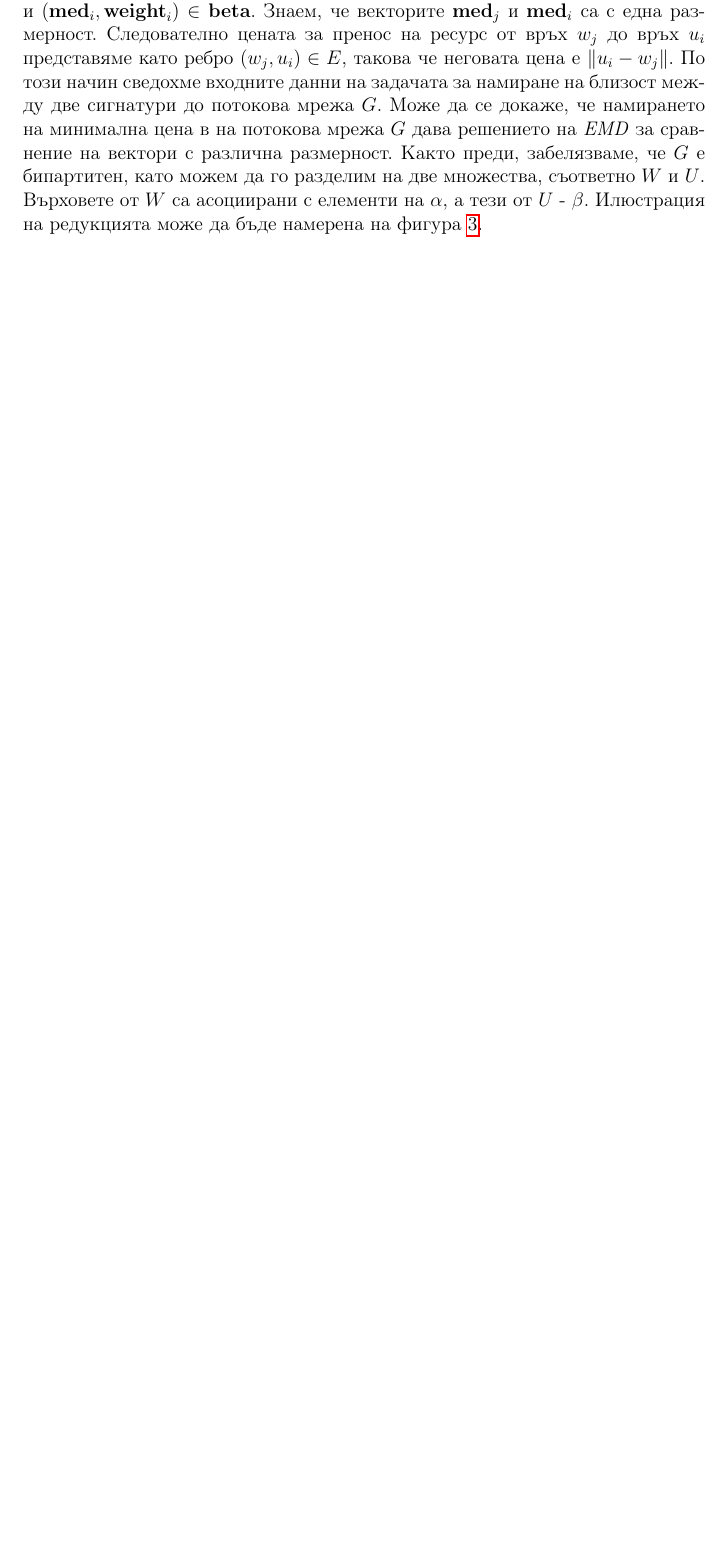
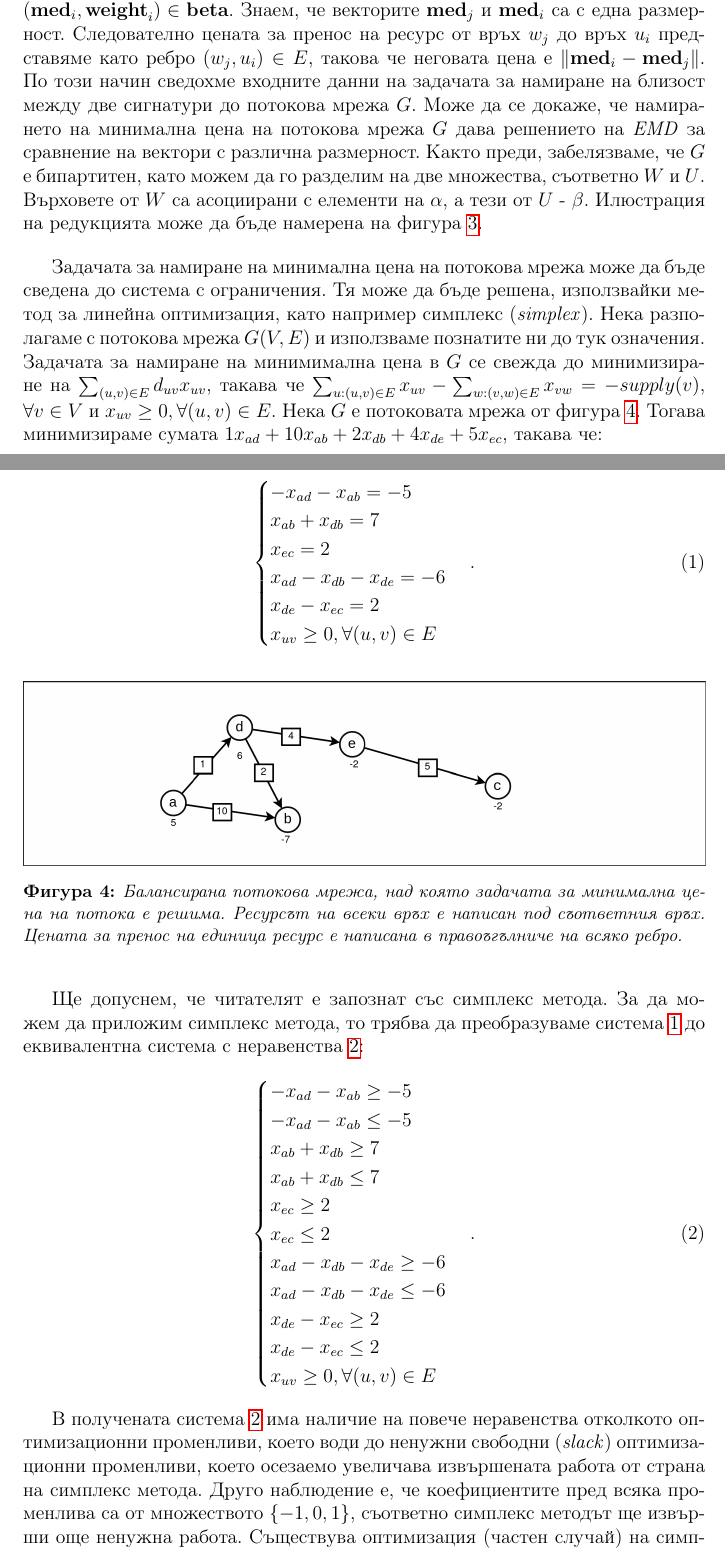
Before and after one commit to IvanHristov98/livy, a LaTeX document (docs/paper.tex): part of page 10 of 13 before the commit and two parts of pages 10 and 11 of 15 after it, the two joined at a grey line, cut so that both start at the same text, the shorter picture padded with empty space. Compiled offline with pdfLaTeX.

Commit message:
Document the need for a simplex optimisation

```diff
--- a/docs/paper.tex
+++ b/docs/paper.tex
@@ -193,7 +193,59 @@
 
 \bigbreak
 
-Задачата за сравнение на две сигнатури $\mathbf{\alpha} = \{(\mathbf{med}_j, \mathbf{weight}_j)\}$ и $\mathbf{\beta} = \{(\mathbf{med}_i, \mathbf{weight}_i)\}$ не може да се редуцира до \textit{EMD} за сравнение на вектори с еднаква размерност, защото е възможно сигнатурите да са с различни кардиналности. Въпреки това е възможно да я редуцираме до задача за намиране на минимална цена в потокова мрежа използвайки похват подобен на този разгледан преди малко. Нека дефинираме потокова мрежа $G(V, E)$. За всяка двойка $(\mathbf{med}_j, \mathbf{weight}_j) \in \mathbf{\alpha}$ дефинираме връх $w_j \in V$ с ресурс $supply(w_j) = \mathbf{weight}_j$. За всяка двойка $(\mathbf{med}_i, \mathbf{weight}_i) \in \mathbf{beta}$ дефинираме връх $u_i \in V$ с ресурс $supply(u_i) = -\mathbf{weight}_i$. Понеже сумата от всички тегла асоциирани с медоиди в дадена сигнатура е нормирана (сумират се до $1$), получаваме, че $G$ е балансирана. Нека изберем случайно $(\mathbf{med}_j, \mathbf{weight}_j) \in \mathbf{\alpha}$ и $(\mathbf{med}_i, \mathbf{weight}_i) \in \mathbf{beta}$. Знаем, че векторите $\mathbf{med}_j$ и $\mathbf{med}_i$ са с една размерност. Следователно цената за пренос на ресурс от връх $w_j$ до връх $u_i$ представяме като ребро $(w_j, u_i) \in E$, такова че неговата цена е $\lVert u_i - w_j \rVert$. По този начин сведохме входните данни на задачата за намиране на близост между две сигнатури до потокова мрежа $G$. Може да се докаже, че намирането на минимална цена в на потокова мрежа $G$ дава решението на \textit{EMD} за сравнение на вектори с различна размерност. Както преди, забелязваме, че $G$ е бипартитен, като можем да го разделим на две множества, съответно $W$ и $U$. Върховете от $W$ са асоциирани с елементи на $\mathbf{\alpha}$, а тези от $U$ - $\mathbf{\beta}$.  Илюстрация на редукцията може да бъде намерена на фигура \ref{fig:emdandreduction}.
+Задачата за сравнение на две сигнатури $\mathbf{\alpha} = \{(\mathbf{med}_j, \mathbf{weight}_j)\}$ и $\mathbf{\beta} = \{(\mathbf{med}_i, \mathbf{weight}_i)\}$ не може да се редуцира до \textit{EMD} за сравнение на вектори с еднаква размерност, защото е възможно сигнатурите да са с различни кардиналности. Въпреки това е възможно да я редуцираме до задача за намиране на минимална цена в потокова мрежа използвайки похват подобен на този разгледан преди малко. Нека дефинираме потокова мрежа $G(V, E)$. За всяка двойка $(\mathbf{med}_j, \mathbf{weight}_j) \in \mathbf{\alpha}$ дефинираме връх $w_j \in V$ с ресурс $supply(w_j) = \mathbf{weight}_j$. За всяка двойка $(\mathbf{med}_i, \mathbf{weight}_i) \in \mathbf{beta}$ дефинираме връх $u_i \in V$ с ресурс $supply(u_i) = -\mathbf{weight}_i$. Понеже сумата от всички тегла асоциирани с медоиди в дадена сигнатура е нормирана (сумират се до $1$), получаваме, че $G$ е балансирана. Нека изберем случайно $(\mathbf{med}_j, \mathbf{weight}_j) \in \mathbf{\alpha}$ и $(\mathbf{med}_i, \mathbf{weight}_i) \in \mathbf{beta}$. Знаем, че векторите $\mathbf{med}_j$ и $\mathbf{med}_i$ са с една размерност. Следователно цената за пренос на ресурс от връх $w_j$ до връх $u_i$ представяме като ребро $(w_j, u_i) \in E$, такова че неговата цена е $\lVert \mathbf{med}_i - \mathbf{med}_j \rVert$. По този начин сведохме входните данни на задачата за намиране на близост между две сигнатури до потокова мрежа $G$. Може да се докаже, че намирането на минимална цена на потокова мрежа $G$ дава решението на \textit{EMD} за сравнение на вектори с различна размерност. Както преди, забелязваме, че $G$ е бипартитен, като можем да го разделим на две множества, съответно $W$ и $U$. Върховете от $W$ са асоциирани с елементи на $\mathbf{\alpha}$, а тези от $U$ - $\mathbf{\beta}$.  Илюстрация на редукцията може да бъде намерена на фигура \ref{fig:emdandreduction}.
+
+\bigbreak
+
+Задачата за намиране на минимална цена на потокова мрежа може да бъде сведена до система с ограничения. Тя може да бъде решена, използвайки метод за линейна оптимизация, като например симплекс (\textit{simplex}). Нека разполагаме с потокова мрежа $G(V, E)$ и използваме познатите ни до тук означения. Задачата за намиране на минимимална цена в $G$ се свежда до минимизиране на $\sum_{(u,v) \in E} d_{uv} x_{uv}$, такава че $\sum_{u: (u, v) \in E} x_{uv} - \sum_{w: (v, w) \in E} x_{vw} = -supply(v)$, $\forall v \in V$ и $x_{uv} \geq 0, \forall (u, v) \in E$. Нека $G$ е потоковата мрежа от фигура \ref{fig:flownet1}. Тогава минимизираме сумата $1 x_{ad} + 10 x_{ab} + 2 x_{db} + 4 x_{de} + 5 x_{ec}$, такава че:
+
+\begin{equation}
+    \label{eq:1}
+    \begin{cases}
+        -x_{ad} - x_{ab} = -5\\
+        x_{ab} + x_{db} = 7\\
+        x_{ec} = 2\\
+        x_{ad} - x_{db} - x_{de} = -6\\
+        x_{de} - x_{ec} = 2\\
+        x_{uv} \geq 0, \forall (u, v) \in E
+    \end{cases}.
+\end{equation}
+
+\begin{figure}[ht]
+    \centering
+    \includegraphics[width=\textwidth]{flownet1.png}
+    \caption{\textit{Балансирана потокова мрежа, над която задачата за минимална цена на потока е решима. Ресурсът на всеки връх е написан под съответния връх. Цената за пренос на единица ресурс е написана в правоъгълниче на всяко ребро.}}
+    \label{fig:flownet1}
+\end{figure}
+
+\bigbreak
+
+Ще допуснем, че читателят е запознат със симплекс метода. За да можем да приложим симплекс метода, то трябва да преобразуваме система \ref{eq:1} до еквивалентна система с неравенства \ref{eq:2}:
+
+\begin{equation}
+    \label{eq:2}
+    \begin{cases}
+        -x_{ad} - x_{ab} \geq -5\\
+        -x_{ad} - x_{ab} \leq -5\\
+        x_{ab} + x_{db} \geq 7\\
+        x_{ab} + x_{db} \leq 7\\
+        x_{ec} \geq 2\\
+        x_{ec} \leq 2\\
+        x_{ad} - x_{db} - x_{de} \geq -6\\
+        x_{ad} - x_{db} - x_{de} \leq -6\\
+        x_{de} - x_{ec} \geq 2\\
+        x_{de} - x_{ec} \leq 2\\
+        x_{uv} \geq 0, \forall (u, v) \in E
+    \end{cases}.
+\end{equation}
+
+\bigbreak
+
+В получената система \ref{eq:2} има наличие на повече неравенства отколкото оптимизационни променливи, което води до ненужни свободни (\textit{slack}) оптимизационни променливи, което осезаемо увеличава извършената работа от страна на симплекс метода. Друго наблюдение е, че коефициентите пред всяка променлива са от множеството $\{-1, 0, 1\}$, съответно симплекс методът ще извърши още ненужна работа. Съществува оптимизация (частен случай) на симплекс метода, наречена мрежови симплекс (\textit{network simplex}), която ни позволява да се възползваме от система от вида на \ref{eq:1}, за да намалим времевата сложност на алгоритъма за линейно оптимиране.
+
+\bigbreak
+
+
 
 
 % #############################################################################################################
```
Also changed, not shown: docs/img/flownet1.png (added), docs/paper.tex (2 more changed lines).
